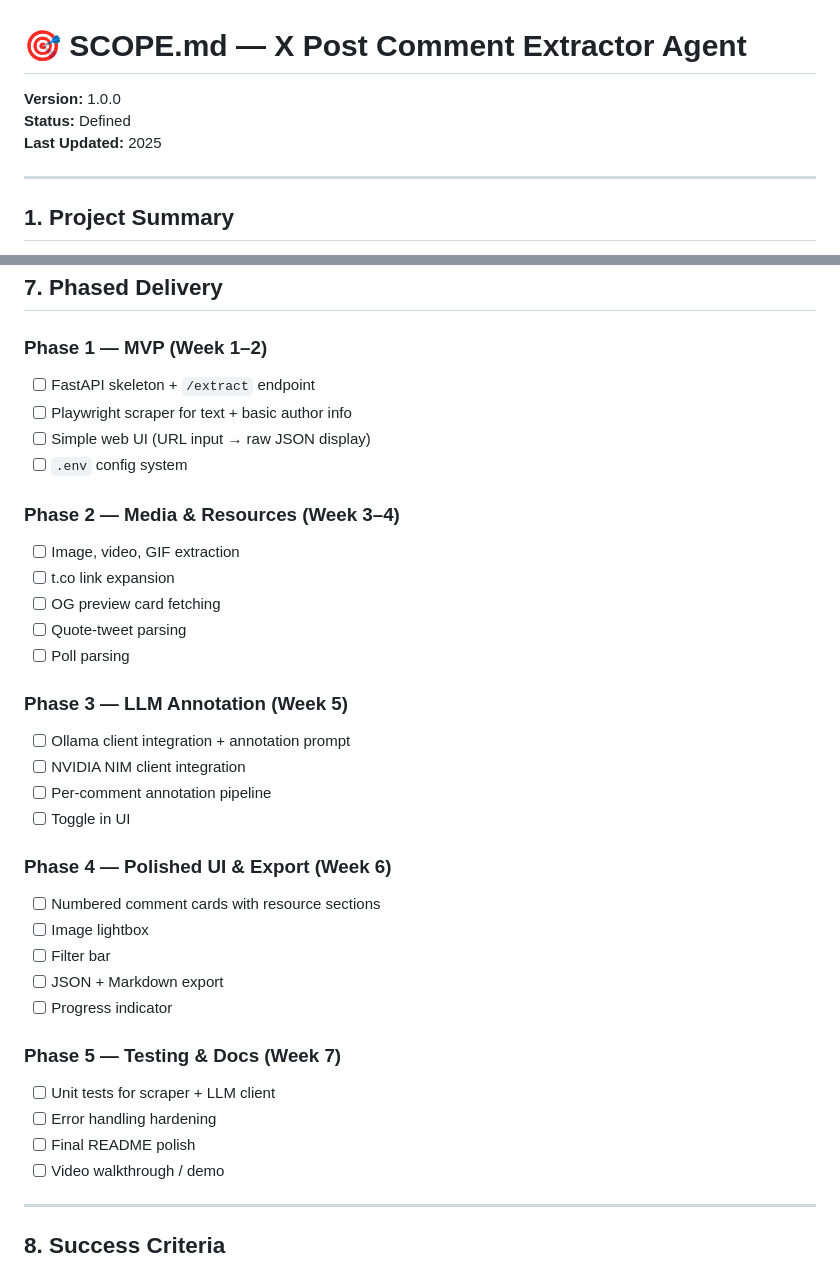
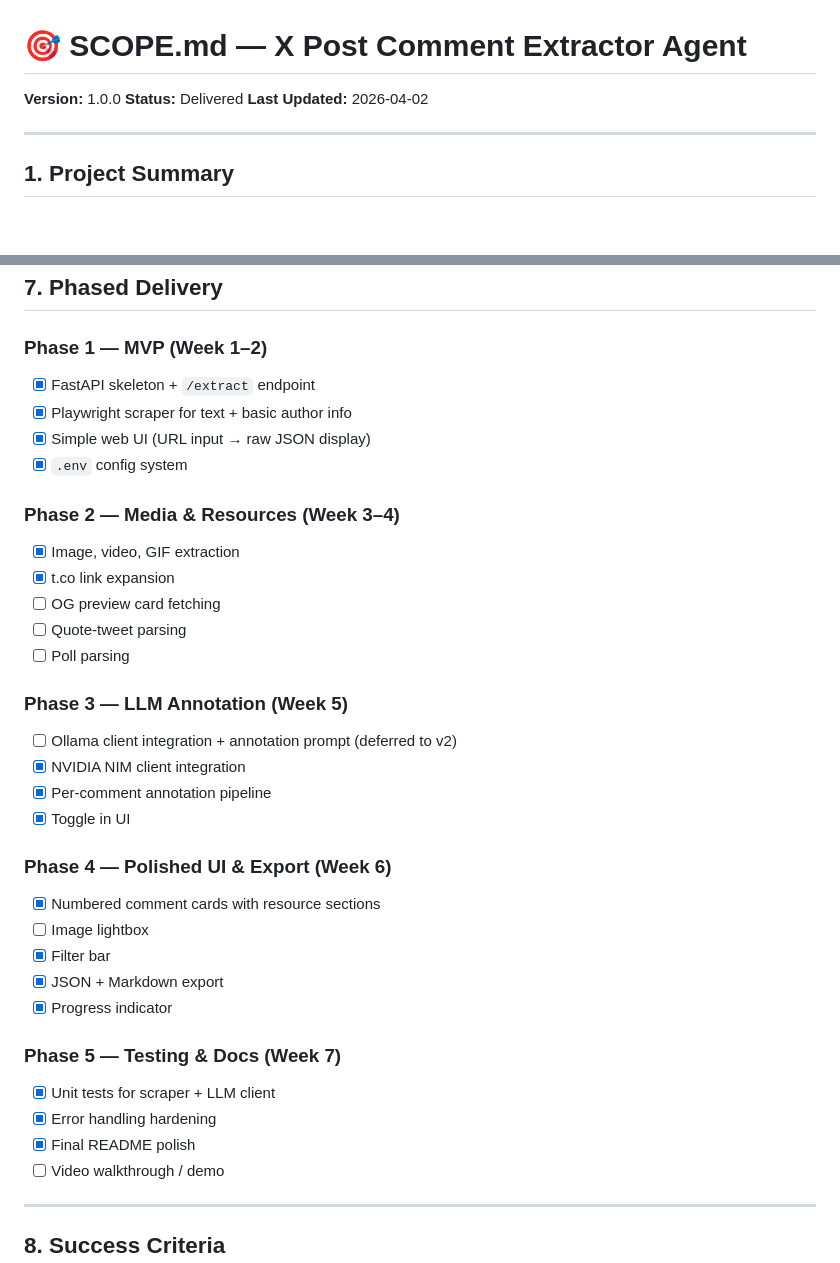
Before and after one commit to ppavankumar19/x-comment-extractor, a Markdown page: SCOPE.md, 2 parts joined by grey strips. GitHub-like rendering; blank space fills up the shorter version.

Commit message:
docs(SCOPE): reflect actual delivery state in phase checklists
- Mark all delivered items [x] across phases 1-5
- Leave Ollama, OG preview, quote-tweet, poll, lightbox, video demo
  unchecked — accurately reflecting what was not built in v1
- Defer Ollama to v2 explicitly in Phase 3
- Update status to Delivered and Last Updated date

```diff
--- a/SCOPE.md
+++ b/SCOPE.md
@@ -1,8 +1,8 @@
 # 🎯 SCOPE.md — X Post Comment Extractor Agent
 
 **Version:** 1.0.0
-**Status:** Defined
-**Last Updated:** 2025
+**Status:** Delivered
+**Last Updated:** 2026-04-02
 
 ---
 
@@ -125,35 +125,35 @@ Build an AI-powered web application that accepts a public X (Twitter) post URL a
 ## 7. Phased Delivery
 
 ### Phase 1 — MVP (Week 1–2)
-- [ ] FastAPI skeleton + `/extract` endpoint
-- [ ] Playwright scraper for text + basic author info
-- [ ] Simple web UI (URL input → raw JSON display)
-- [ ] `.env` config system
+- [x] FastAPI skeleton + `/extract` endpoint
+- [x] Playwright scraper for text + basic author info
+- [x] Simple web UI (URL input → raw JSON display)
+- [x] `.env` config system
 
 ### Phase 2 — Media & Resources (Week 3–4)
-- [ ] Image, video, GIF extraction
-- [ ] t.co link expansion
+- [x] Image, video, GIF extraction
+- [x] t.co link expansion
 - [ ] OG preview card fetching
 - [ ] Quote-tweet parsing
 - [ ] Poll parsing
 
 ### Phase 3 — LLM Annotation (Week 5)
-- [ ] Ollama client integration + annotation prompt
-- [ ] NVIDIA NIM client integration
-- [ ] Per-comment annotation pipeline
-- [ ] Toggle in UI
+- [ ] Ollama client integration + annotation prompt (deferred to v2)
+- [x] NVIDIA NIM client integration
+- [x] Per-comment annotation pipeline
+- [x] Toggle in UI
 
 ### Phase 4 — Polished UI & Export (Week 6)
-- [ ] Numbered comment cards with resource sections
+- [x] Numbered comment cards with resource sections
 - [ ] Image lightbox
-- [ ] Filter bar
-- [ ] JSON + Markdown export
-- [ ] Progress indicator
+- [x] Filter bar
+- [x] JSON + Markdown export
+- [x] Progress indicator
 
 ### Phase 5 — Testing & Docs (Week 7)
-- [ ] Unit tests for scraper + LLM client
-- [ ] Error handling hardening
-- [ ] Final README polish
+- [x] Unit tests for scraper + LLM client
+- [x] Error handling hardening
+- [x] Final README polish
 - [ ] Video walkthrough / demo
 
 ---
```
